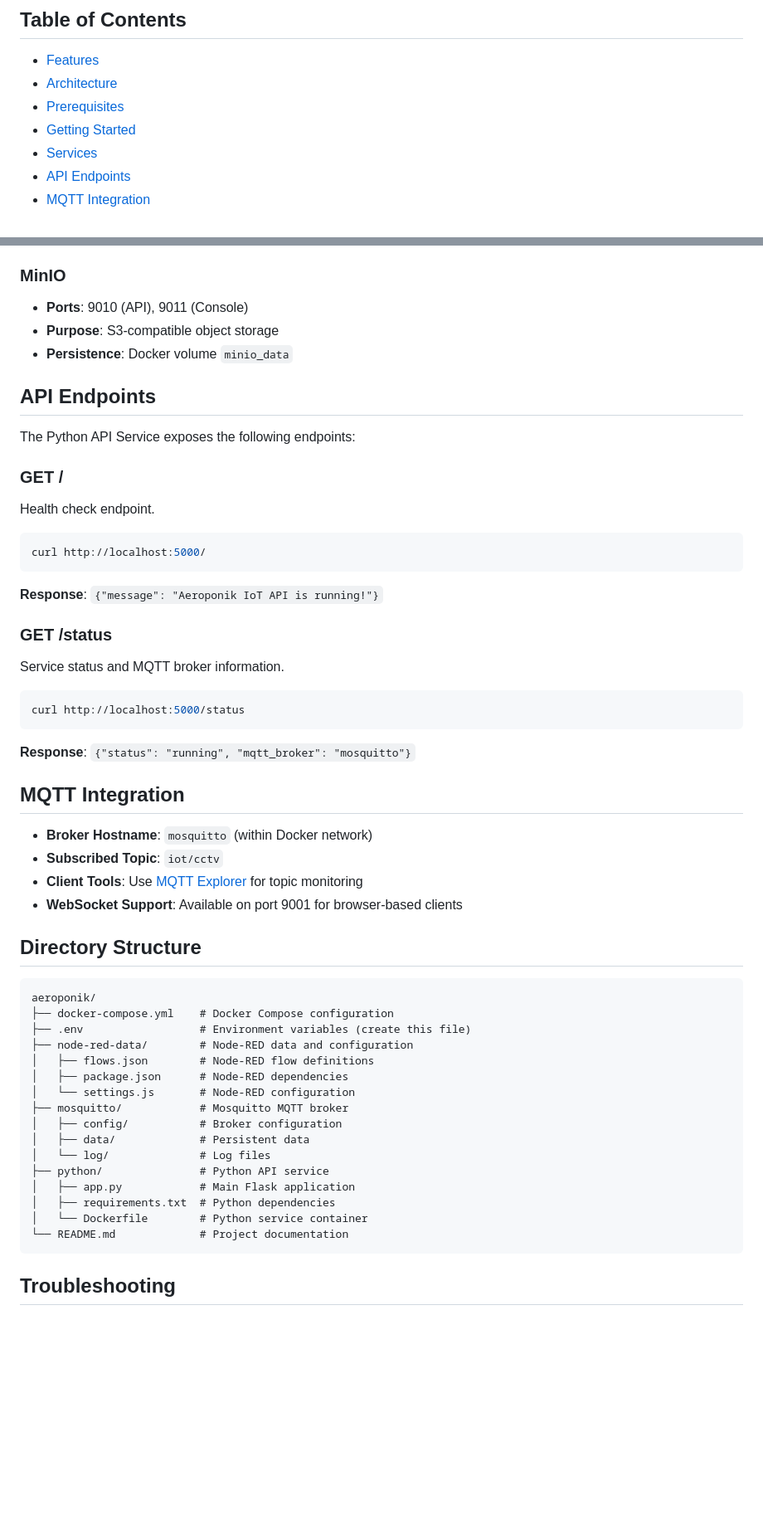
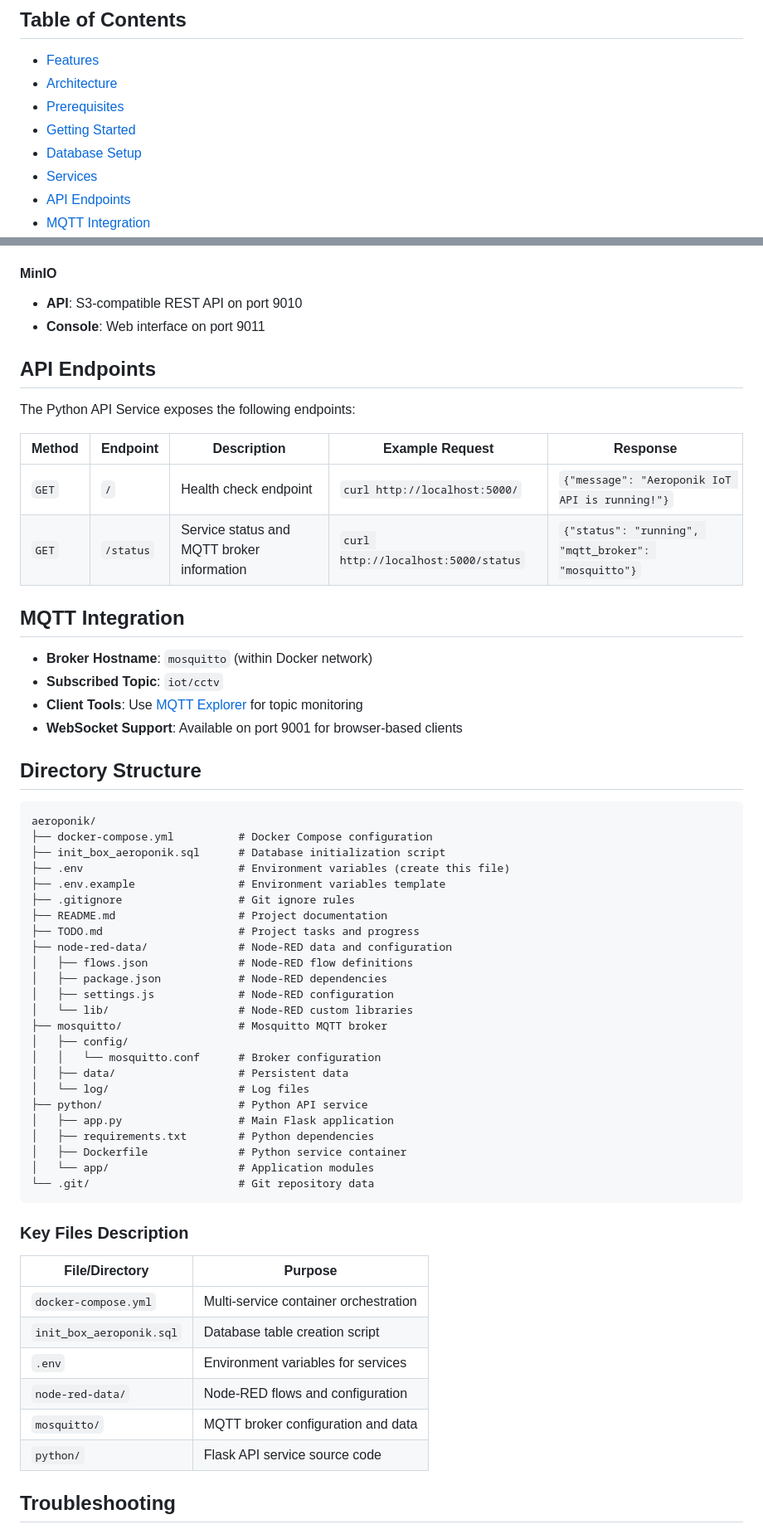
Before and after one commit to Rezen351/Aeroponik-Docker, a Markdown page: README.md, 2 parts joined by grey strips. Shown: that part at 83% size. GitHub-like rendering; blank space fills up the shorter version.

````diff
--- a/README.md
+++ b/README.md
@@ -17,6 +17,7 @@ The Aeroponik IoT Project is a comprehensive Internet of Things (IoT) system des
 - [Architecture](#architecture)
 - [Prerequisites](#prerequisites)
 - [Getting Started](#getting-started)
+- [Database Setup](#database-setup)
 - [Services](#services)
 - [API Endpoints](#api-endpoints)
 - [MQTT Integration](#mqtt-integration)
@@ -159,27 +171,17 @@ If you need to recreate or modify the table:
 - **Integration**: Connects to MQTT broker for real-time data
 
-### MinIO
-- **Ports**: 9010 (API), 9011 (Console)
-- **Purpose**: S3-compatible object storage
-- **Persistence**: Docker volume `minio_data`
+#### MinIO
+- **API**: S3-compatible REST API on port 9010
+- **Console**: Web interface on port 9011
 
 ## API Endpoints
 
 The Python API Service exposes the following endpoints:
 
-### GET /
-Health check endpoint.
-```bash
-curl http://localhost:5000/
-```
-**Response**: `{"message": "Aeroponik IoT API is running!"}`
-
-### GET /status
-Service status and MQTT broker information.
-```bash
-curl http://localhost:5000/status
-```
-**Response**: `{"status": "running", "mqtt_broker": "mosquitto"}`
+| Method | Endpoint | Description | Example Request | Response |
+|--------|----------|-------------|----------------|----------|
+| `GET` | `/` | Health check endpoint | `curl http://localhost:5000/` | `{"message": "Aeroponik IoT API is running!"}` |
+| `GET` | `/status` | Service status and MQTT broker information | `curl http://localhost:5000/status` | `{"status": "running", "mqtt_broker": "mosquitto"}` |
 
 ## MQTT Integration
 
@@ -192,22 +194,41 @@ curl http://localhost:5000/status
 
 ```
 aeroponik/
-├── docker-compose.yml    # Docker Compose configuration
-├── .env                  # Environment variables (create this file)
-├── node-red-data/        # Node-RED data and configuration
-│   ├── flows.json        # Node-RED flow definitions
-│   ├── package.json      # Node-RED dependencies
-│   └── settings.js       # Node-RED configuration
-├── mosquitto/            # Mosquitto MQTT broker
-│   ├── config/           # Broker configuration
-│   ├── data/             # Persistent data
-│   └── log/              # Log files
-├── python/               # Python API service
-│   ├── app.py            # Main Flask application
-│   ├── requirements.txt  # Python dependencies
-│   └── Dockerfile        # Python service container
-└── README.md             # Project documentation
+├── docker-compose.yml          # Docker Compose configuration
+├── init_box_aeroponik.sql      # Database initialization script
+├── .env                        # Environment variables (create this file)
+├── .env.example                # Environment variables template
+├── .gitignore                  # Git ignore rules
+├── README.md                   # Project documentation
+├── TODO.md                     # Project tasks and progress
+├── node-red-data/              # Node-RED data and configuration
+│   ├── flows.json              # Node-RED flow definitions
+│   ├── package.json            # Node-RED dependencies
+│   ├── settings.js             # Node-RED configuration
+│   └── lib/                    # Node-RED custom libraries
+├── mosquitto/                  # Mosquitto MQTT broker
+│   ├── config/
+│   │   └── mosquitto.conf      # Broker configuration
+│   ├── data/                   # Persistent data
+│   └── log/                    # Log files
+├── python/                     # Python API service
+│   ├── app.py                  # Main Flask application
+│   ├── requirements.txt        # Python dependencies
+│   ├── Dockerfile              # Python service container
+│   └── app/                    # Application modules
+└── .git/                       # Git repository data
 ```
+
+### Key Files Description
+
+| File/Directory | Purpose |
+|----------------|---------|
+| `docker-compose.yml` | Multi-service container orchestration |
+| `init_box_aeroponik.sql` | Database table creation script |
+| `.env` | Environment variables for services |
+| `node-red-data/` | Node-RED flows and configuration |
+| `mosquitto/` | MQTT broker configuration and data |
+| `python/` | Flask API service source code |
 
 ## Troubleshooting
 
````
Also changed, not shown: other parts of README.md (+46 -29 lines).
